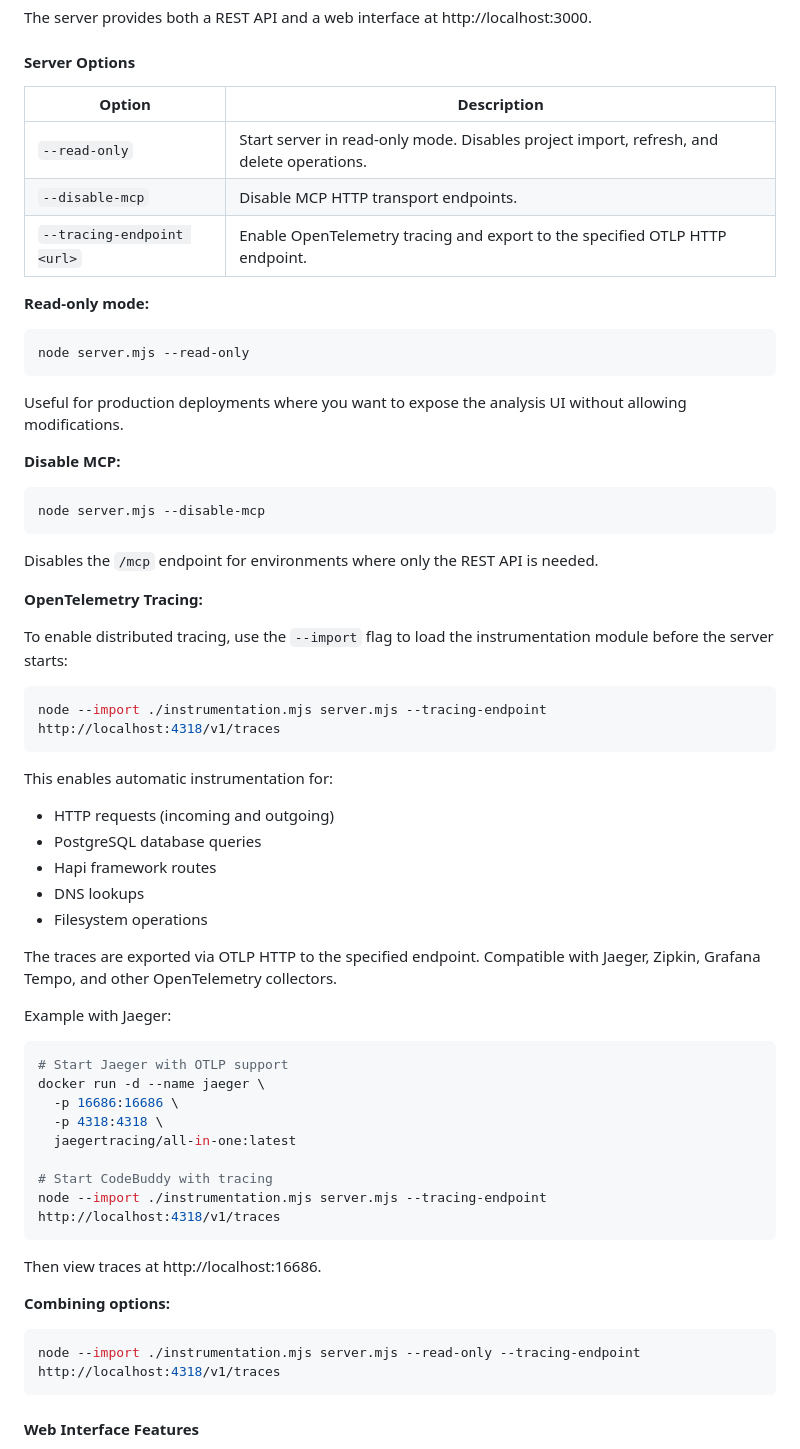
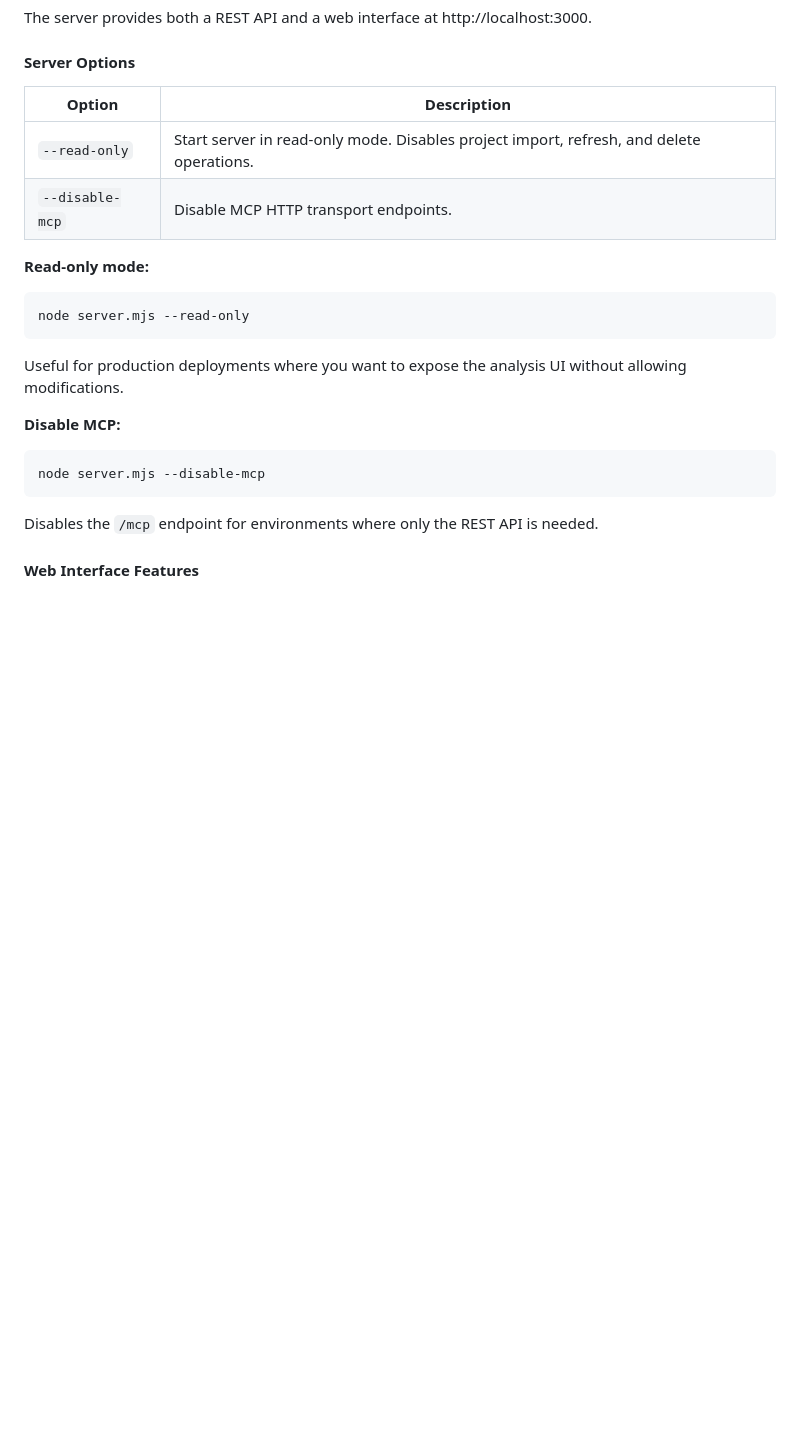
Before and after one commit to JerrySievert/codebuddy, a Markdown page: README.md, the part around the change. Drawn GitHub-style; blank space fills up the shorter version.

Commit message:
Fix issue with README

````diff
--- a/README.md
+++ b/README.md
@@ -252,11 +252,10 @@ The server provides both a REST API and a web interface at http://localhost:3000
 
 #### Server Options
 
-| Option                     | Description                                                                              |
-| -------------------------- | ---------------------------------------------------------------------------------------- |
-| `--read-only`              | Start server in read-only mode. Disables project import, refresh, and delete operations. |
-| `--disable-mcp`            | Disable MCP HTTP transport endpoints.                                                    |
-| `--tracing-endpoint <url>` | Enable OpenTelemetry tracing and export to the specified OTLP HTTP endpoint.             |
+| Option          | Description                                                                              |
+| --------------- | ---------------------------------------------------------------------------------------- |
+| `--read-only`   | Start server in read-only mode. Disables project import, refresh, and delete operations. |
+| `--disable-mcp` | Disable MCP HTTP transport endpoints.                                                    |
 
 **Read-only mode:**
 
@@ -273,45 +272,6 @@ node server.mjs --disable-mcp
 ```
 
 Disables the `/mcp` endpoint for environments where only the REST API is needed.
-
-**OpenTelemetry Tracing:**
-
-To enable distributed tracing, use the `--import` flag to load the instrumentation module before the server starts:
-
-```bash
-node --import ./instrumentation.mjs server.mjs --tracing-endpoint http://localhost:4318/v1/traces
-```
-
-This enables automatic instrumentation for:
-
-- HTTP requests (incoming and outgoing)
-- PostgreSQL database queries
-- Hapi framework routes
-- DNS lookups
-- Filesystem operations
-
-The traces are exported via OTLP HTTP to the specified endpoint. Compatible with Jaeger, Zipkin, Grafana Tempo, and other OpenTelemetry collectors.
-
-Example with Jaeger:
-
-```bash
-# Start Jaeger with OTLP support
-docker run -d --name jaeger \
-  -p 16686:16686 \
-  -p 4318:4318 \
-  jaegertracing/all-in-one:latest
-
-# Start CodeBuddy with tracing
-node --import ./instrumentation.mjs server.mjs --tracing-endpoint http://localhost:4318/v1/traces
-```
-
-Then view traces at http://localhost:16686.
-
-**Combining options:**
-
-```bash
-node --import ./instrumentation.mjs server.mjs --read-only --tracing-endpoint http://localhost:4318/v1/traces
-```
 
 #### Web Interface Features
 
````
